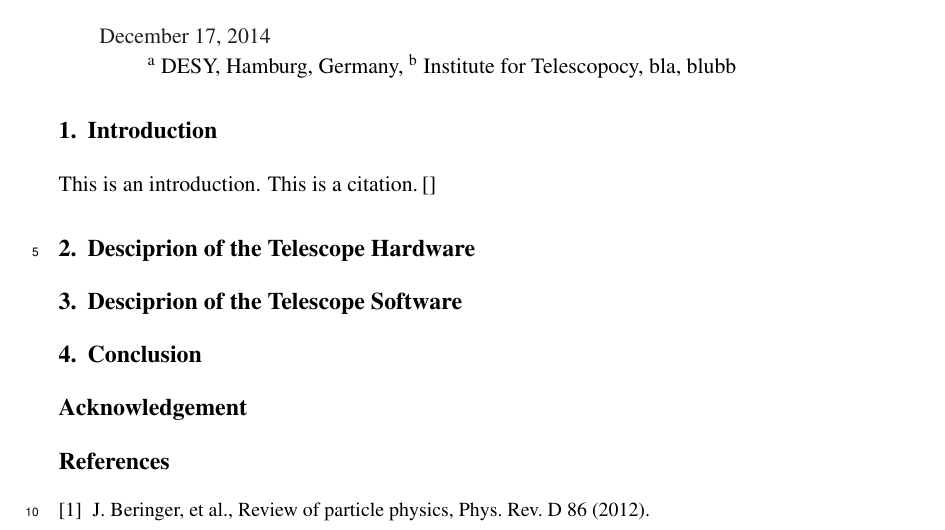
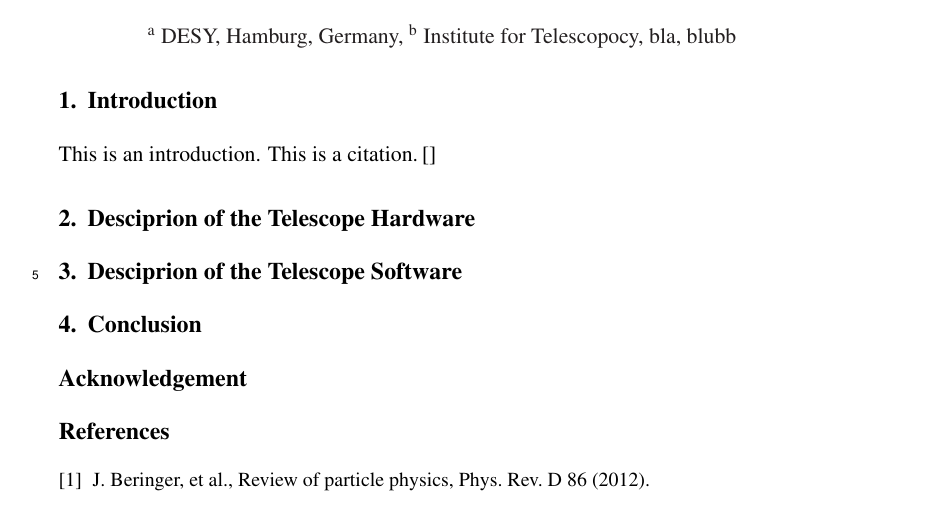
Before and after one commit to beam-telescopes/StatusTelescope2015-Paper, a LaTeX document (main.tex): part of page 2 of 2, cut at the place of the change. Compiled offline with pdfLaTeX.

Commit message:
Remove color package and maketitle call.

```diff
--- a/main.tex
+++ b/main.tex
@@ -10,7 +10,6 @@
 \usepackage[load-configurations=abbreviations,tight-spacing=true,separate-uncertainty,bracket-numbers = false]{siunitx}
 \usepackage{nicefrac}
 \usepackage[english]{babel}
-\usepackage{color}
 \usepackage{lineno}
 \usepackage{epstopdf}
 \usepackage{stfloats}
@@ -30,17 +29,13 @@
 
 \abstract{
 The status of the $\Datura$ Telescope at DESY is summarised and the performance is shown with two example studies.
-The pointing resolution using a $\SI{6}{\GeV}$ $\e$-beam at the centre of the telescope is $\SI{5}{\micro\m}$.}
+The pointing resolution using a $\SI{6}{\GeV}$ $\e$-beam at the centre of the telescope is $\SI{5}{mm}$.}
 
 
 \begin{document}
  \setpagewiselinenumbers
 \modulolinenumbers[5]
 \linenumbers
-
-
-\date{\today}
-\maketitle
 
 
 %\small
```
